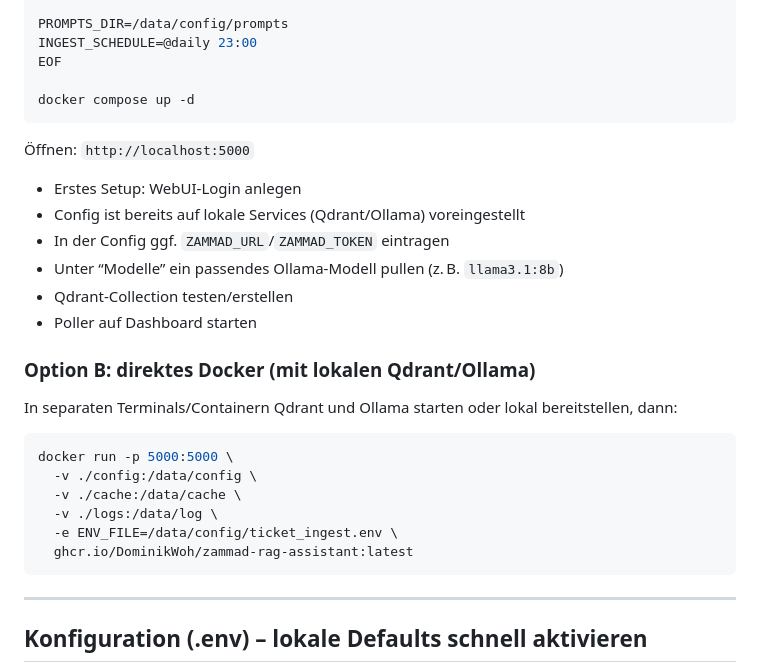
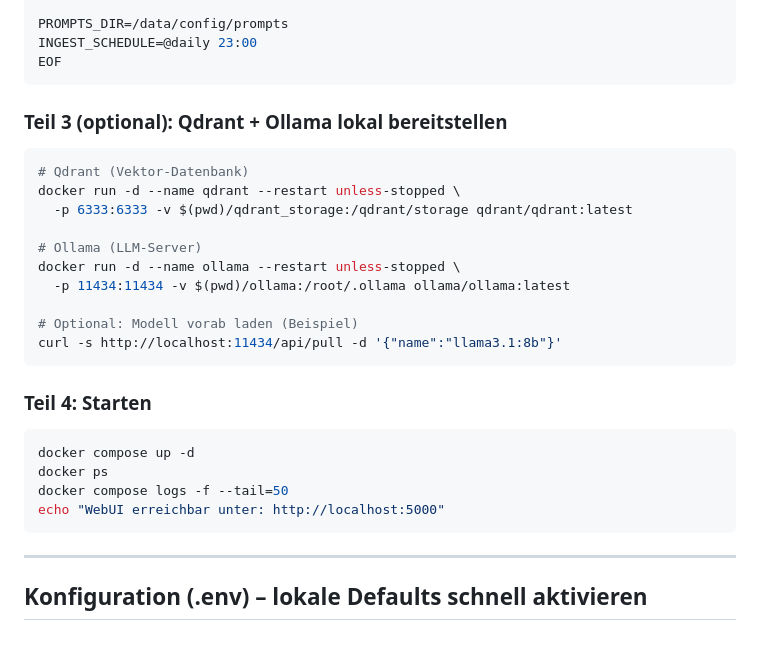
Before and after one commit to DominikWoh/zammad-rag-assistant, a Markdown page: README.md, the part around the change printed below. GitHub-like rendering; blank space fills up the shorter version.

````diff
--- a/README.md
+++ b/README.md
@@ -271,29 +239,28 @@ MIN_TICKET_DATE=2025-01-01
 PROMPTS_DIR=/data/config/prompts
 INGEST_SCHEDULE=@daily 23:00
 EOF
-
-docker compose up -d
 ```
 
-Öffnen: `http://localhost:5000`
-- Erstes Setup: WebUI‑Login anlegen
-- Config ist bereits auf lokale Services (Qdrant/Ollama) voreingestellt
-- In der Config ggf. `ZAMMAD_URL`/`ZAMMAD_TOKEN` eintragen
-- Unter “Modelle” ein passendes Ollama‑Modell pullen (z. B. `llama3.1:8b`)
-- Qdrant‑Collection testen/erstellen
-- Poller auf Dashboard starten
+### Teil 3 (optional): Qdrant + Ollama lokal bereitstellen
+```bash
+# Qdrant (Vektor-Datenbank)
+docker run -d --name qdrant --restart unless-stopped \
+  -p 6333:6333 -v $(pwd)/qdrant_storage:/qdrant/storage qdrant/qdrant:latest
 
-### Option B: direktes Docker (mit lokalen Qdrant/Ollama)
+# Ollama (LLM-Server)
+docker run -d --name ollama --restart unless-stopped \
+  -p 11434:11434 -v $(pwd)/ollama:/root/.ollama ollama/ollama:latest
 
-In separaten Terminals/Containern Qdrant und Ollama starten oder lokal bereitstellen, dann:
+# Optional: Modell vorab laden (Beispiel)
+curl -s http://localhost:11434/api/pull -d '{"name":"llama3.1:8b"}'
+```
 
+### Teil 4: Starten
 ```bash
-docker run -p 5000:5000 \
-  -v ./config:/data/config \
-  -v ./cache:/data/cache \
-  -v ./logs:/data/log \
-  -e ENV_FILE=/data/config/ticket_ingest.env \
-  ghcr.io/DominikWoh/zammad-rag-assistant:latest
+docker compose up -d
+docker ps
+docker compose logs -f --tail=50
+echo "WebUI erreichbar unter: http://localhost:5000"
 ```
 
 ---
````
Also changed, not shown: other parts of README.md (+21 -53 lines).
